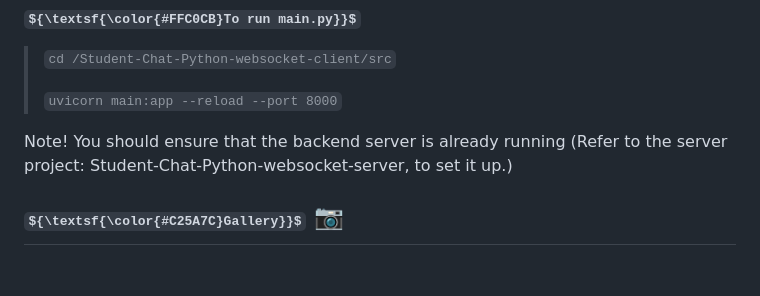
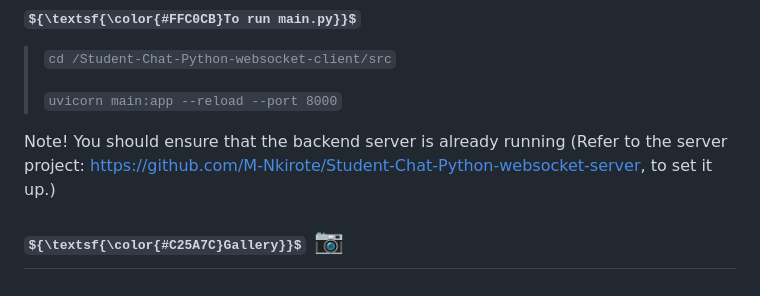
Before and after one commit to M-Nkirote/Student-Chat-Python-websocket-client, a Markdown page: README.md, the part around the change. Drawn GitHub-style; some formulas as TeX source.

```diff
--- a/README.md
+++ b/README.md
@@ -56,7 +56,7 @@ This project interacts with the FastAPI+Socket.IO backend to send prompts, recei
 > `uvicorn main:app --reload --port 8000`
 
 Note!
-You should ensure that the backend server is already running (Refer to the server project: Student-Chat-Python-websocket-server, to set it up.)
+You should ensure that the backend server is already running (Refer to the server project: [https://github.com/M-Nkirote/Student-Chat-Python-websocket-server](url), to set it up.)
 
 ## ${\textsf{\color{#C25A7C}Gallery}}$ 📷
 ### ${\textsf{\color{#FFC0CB}Login Page}}$
```
